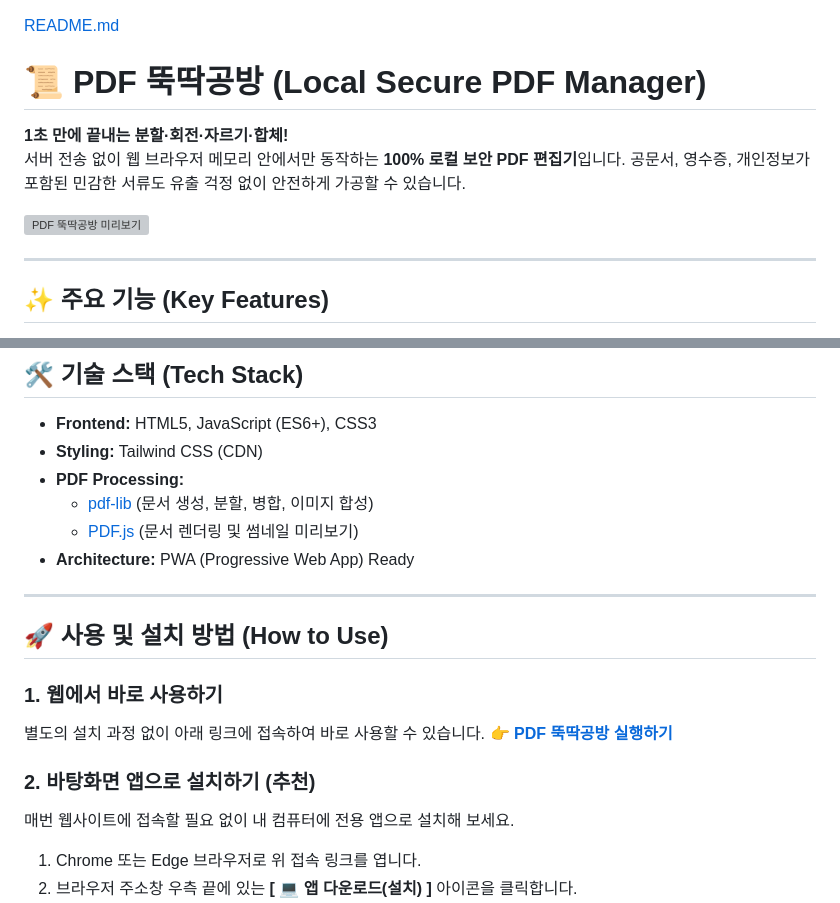
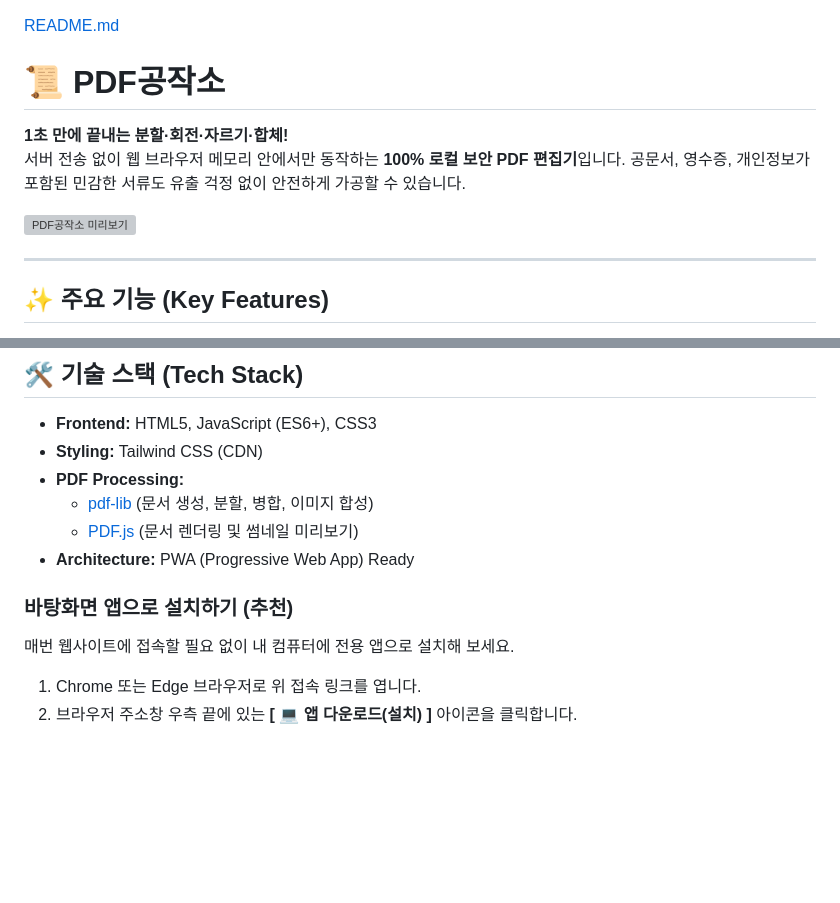
Before and after one commit to sksu123/pdfedit, a Markdown page: README.md, 2 parts joined by grey strips. Drawn GitHub-style; blank space fills up the shorter version; grey boxes are pictures that could not be loaded.

```diff
--- a/README.md
+++ b/README.md
@@ -1,10 +1,10 @@
 [README.md](https://github.com/user-attachments/files/32732386/README.md)
-# 📜 PDF 뚝딱공방 (Local Secure PDF Manager)
+# 📜 PDF공작소
 
 **1초 만에 끝내는 분할·회전·자르기·합체!**
 서버 전송 없이 웹 브라우저 메모리 안에서만 동작하는 **100% 로컬 보안 PDF 편집기**입니다. 공문서, 영수증, 개인정보가 포함된 민감한 서류도 유출 걱정 없이 안전하게 가공할 수 있습니다.
 
-![PDF 뚝딱공방 미리보기](https://via.placeholder.com/800x400.png?text=Screenshot+Placeholder) <!-- 실제 캡처 화면 경로로 변경하세요 -->
+![PDF공작소 미리보기](https://via.placeholder.com/800x400.png?text=Screenshot+Placeholder) <!-- 실제 캡처 화면 경로로 변경하세요 -->
 
 ---
 
@@ -36,15 +36,8 @@
   * [PDF.js](https://mozilla.github.io/pdf.js/) (문서 렌더링 및 썸네일 미리보기)
 * **Architecture:** PWA (Progressive Web App) Ready
 
----
 
-## 🚀 사용 및 설치 방법 (How to Use)
-
-### 1. 웹에서 바로 사용하기
-별도의 설치 과정 없이 아래 링크에 접속하여 바로 사용할 수 있습니다.
-👉 **[PDF 뚝딱공방 실행하기](https://본인아이디.github.io/레포지토리이름/)** <!-- GitHub Pages 활성화 후 주소를 입력하세요 -->
-
-### 2. 바탕화면 앱으로 설치하기 (추천)
+### 바탕화면 앱으로 설치하기 (추천)
 매번 웹사이트에 접속할 필요 없이 내 컴퓨터에 전용 앱으로 설치해 보세요.
 1. Chrome 또는 Edge 브라우저로 위 접속 링크를 엽니다.
 2. 브라우저 주소창 우측 끝에 있는 **[ 💻 앱 다운로드(설치) ]** 아이콘을 클릭합니다.
```
